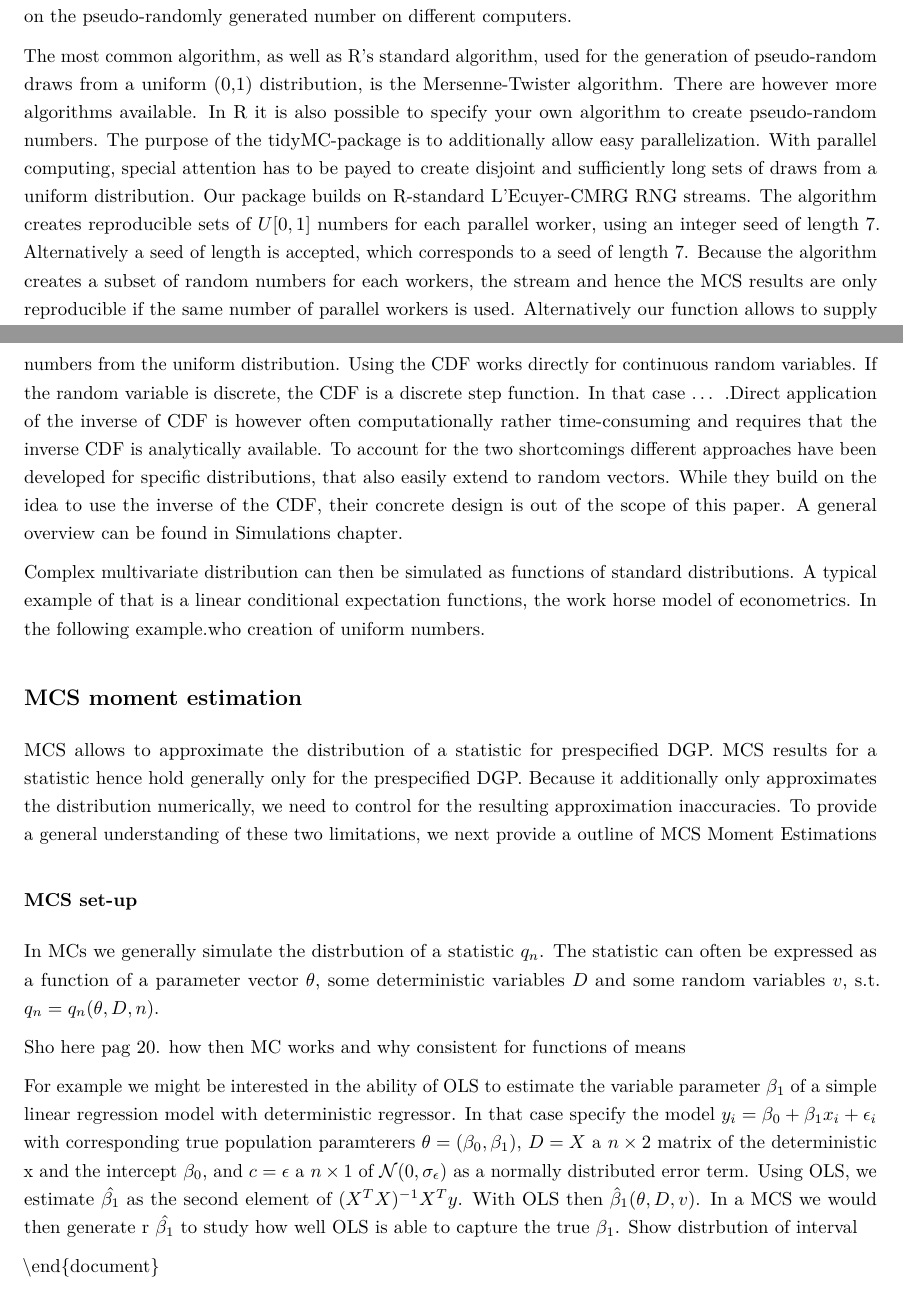
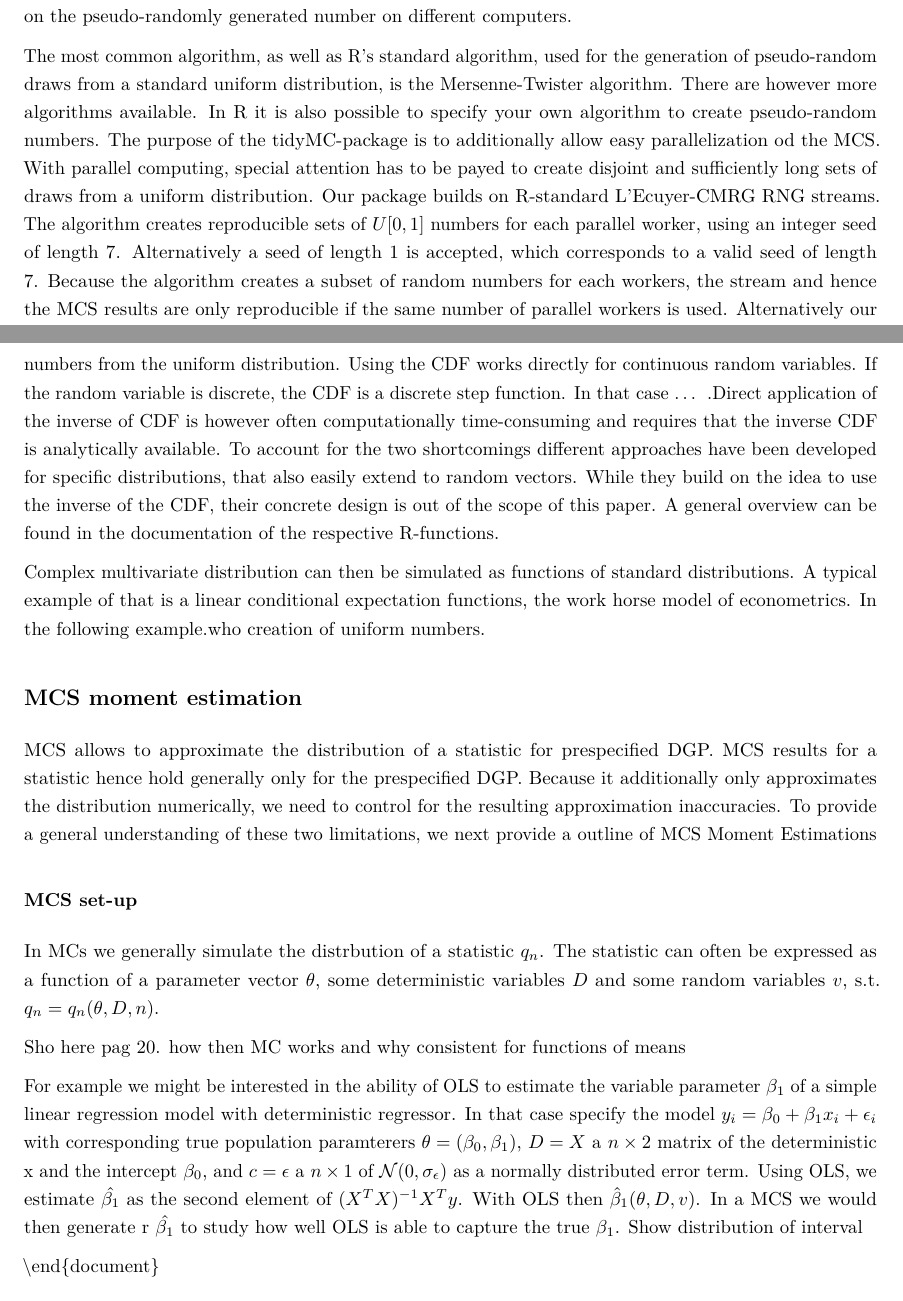
Before and after one commit to stefanlinner/tidyMC, an R Markdown document (report/Report.Rmd): two parts of pages 2 and 3 of 3, joined at a grey line, cut so that both start at the same text. Rendered offline with R 4.5, knitr and Pandoc, then LaTeX, with nearby package versions.

Commit message:
Minor changes

```diff
--- a/report/Report.Rmd
+++ b/report/Report.Rmd
@@ -53,9 +53,9 @@ MCS generally starts with a synthetically created i.i.d. sample. Computers are h
 
 Creating pseudo-random numbers from a probability distribution generally requires creating pseudo-random draws from a standard uniform distribution. Draws from a uniform distribution are created through the application of a certain algorithm, called random number generators (RNG), to a natural number, called the seed. The created values are pseudo-random because they are indistinguishable from truly random numbers but are fully determined by the combination of the algorithm and the seed. Combined knowledge of the algorithm and the seed allows exact replication of a series of pseudo-random numbers generated. The possibility to replicate the draws allows to exactly reproduce results that build on the pseudo-randomly generated number on different computers.
 
-The most common algorithm, as well as R's standard algorithm, used for the generation of pseudo-random draws from a  uniform (0,1) distribution, is the Mersenne-Twister algorithm. There are however more algorithms available. In R it is also possible to specify your own algorithm to create pseudo-random numbers.  The purpose of the tidyMC-package is to additionally allow easy parallelization. With parallel computing, special attention has to be payed to create disjoint and sufficiently long sets of draws from a uniform distribution. Our package builds on R-standard L’Ecuyer-CMRG RNG streams. The algorithm creates reproducible sets of $U[0,1]$ numbers for each parallel worker, using an integer seed of length 7. Alternatively a seed of length is accepted, which corresponds to a seed of length 7. Because the algorithm creates a subset of random numbers for each workers, the stream and hence the MCS results are only reproducible if the same number of parallel workers is used. Alternatively our function allows to supply user-generated lists of random variables.
+The most common algorithm, as well as R's standard algorithm, used for the generation of pseudo-random draws from a standard uniform distribution, is the Mersenne-Twister algorithm. There are however more algorithms available. In R it is also possible to specify your own algorithm to create pseudo-random numbers.  The purpose of the tidyMC-package is to additionally allow easy parallelization od the MCS. With parallel computing, special attention has to be payed to create disjoint and sufficiently long sets of draws from a uniform distribution. Our package builds on R-standard L’Ecuyer-CMRG RNG streams. The algorithm creates reproducible sets of $U[0,1]$ numbers for each parallel worker, using an integer seed of length 7. Alternatively a seed of length 1 is accepted, which corresponds to a valid seed of length 7. Because the algorithm creates a subset of random numbers for each workers, the stream and hence the MCS results are only reproducible if the same number of parallel workers is used. Alternatively our function allows to supply user-generated lists of random variables.
 
-Generating pseudo-random numbers from more complex distributions uses the distribution's cumulative distribution function (CDF). It can be shown that every random variable $X$ has a CDF $F$ if $X = F^{-1}(U)$, where U is a random variable uniformly distributed on $(0,1)$. Pseudo-random draws from different probability distributions are conceptually implemented by applying the inverse of CDF to pseudo-random numbers from the uniform distribution. Using the CDF works directly for continuous random variables. If the random variable is discrete, the CDF is a discrete step function. In that case ... .Direct application of the inverse of CDF is however often computationally rather time-consuming and requires that the inverse CDF is analytically available. To account for the two shortcomings different approaches have been developed for specific distributions, that also easily extend to random vectors. While they build on the idea to use the inverse of the CDF, their concrete design is out of the scope of this paper. A general overview can be found in Simulations chapter.
+Generating pseudo-random numbers from more complex distributions uses the distribution's cumulative distribution function (CDF). It can be shown that every random variable $X$ has a CDF $F$ if $X = F^{-1}(U)$, where U is a random variable uniformly distributed on $(0,1)$. Pseudo-random draws from different probability distributions are conceptually implemented by applying the inverse of CDF to pseudo-random numbers from the uniform distribution. Using the CDF works directly for continuous random variables. If the random variable is discrete, the CDF is a discrete step function. In that case ... .Direct application of the inverse of CDF is however often computationally time-consuming and requires that the inverse CDF is analytically available. To account for the two shortcomings different approaches have been developed for specific distributions, that also easily extend to random vectors. While they build on the idea to use the inverse of the CDF, their concrete design is out of the scope of this paper. A general overview can be found in the documentation of the respective R-functions.
 
 Complex multivariate distribution can then be simulated as functions of standard distributions. A typical example of that is a linear conditional expectation functions, the work horse model of econometrics. In the following example.who creation of uniform numbers.
 
@@ -72,7 +72,7 @@ Sho here pag 20. how then MC works and why consistent for functions of means
 
 For example we might be interested in the ability of OLS to estimate the variable parameter $\beta_1$ of a simple linear regression model with deterministic regressor.
 In that case specify the model $y_i = \beta_0 + \beta_1 x_i + \epsilon_i$ with corresponding true population paramterers $\theta  = (\beta_0, \beta_1)$, $D = X$ a $n \times 2$ matrix of the deterministic x and the intercept $\beta_0$, and $c = \epsilon$ a $n \times 1$ of $\mathcal{N}(0, \sigma_\epsilon)$ as a normally distributed error term. Using OLS, we estimate $\hat{\beta_1}$ as the second element of $(X^TX)^{-1}X^Ty$. With OLS then $\hat{\beta}_1(\theta, D, v)$. In a MCS we would then generate r $\hat{\beta_1}$ to study how well OLS is able to capture the true $\beta_1$.
-Show distrbution of interval
+Show distribution of interval
 
 
 \end{document}
```
